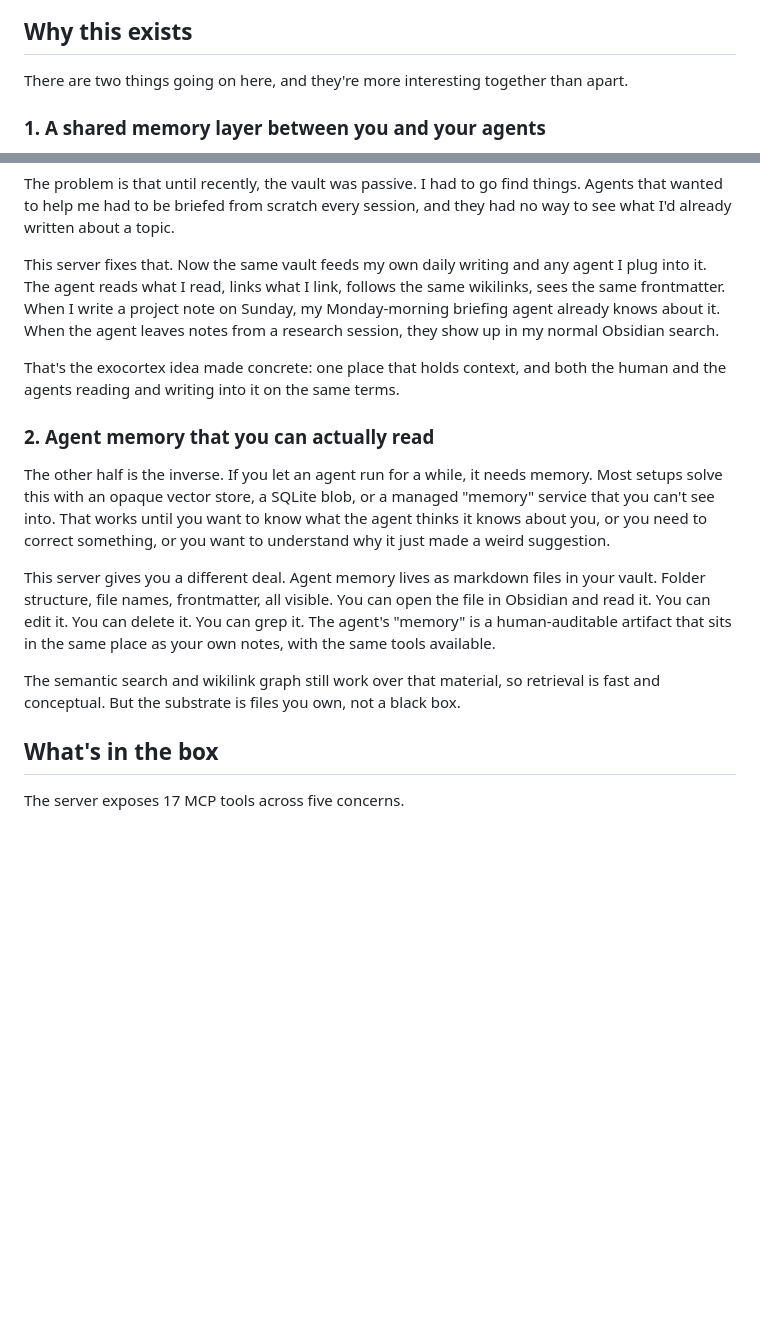
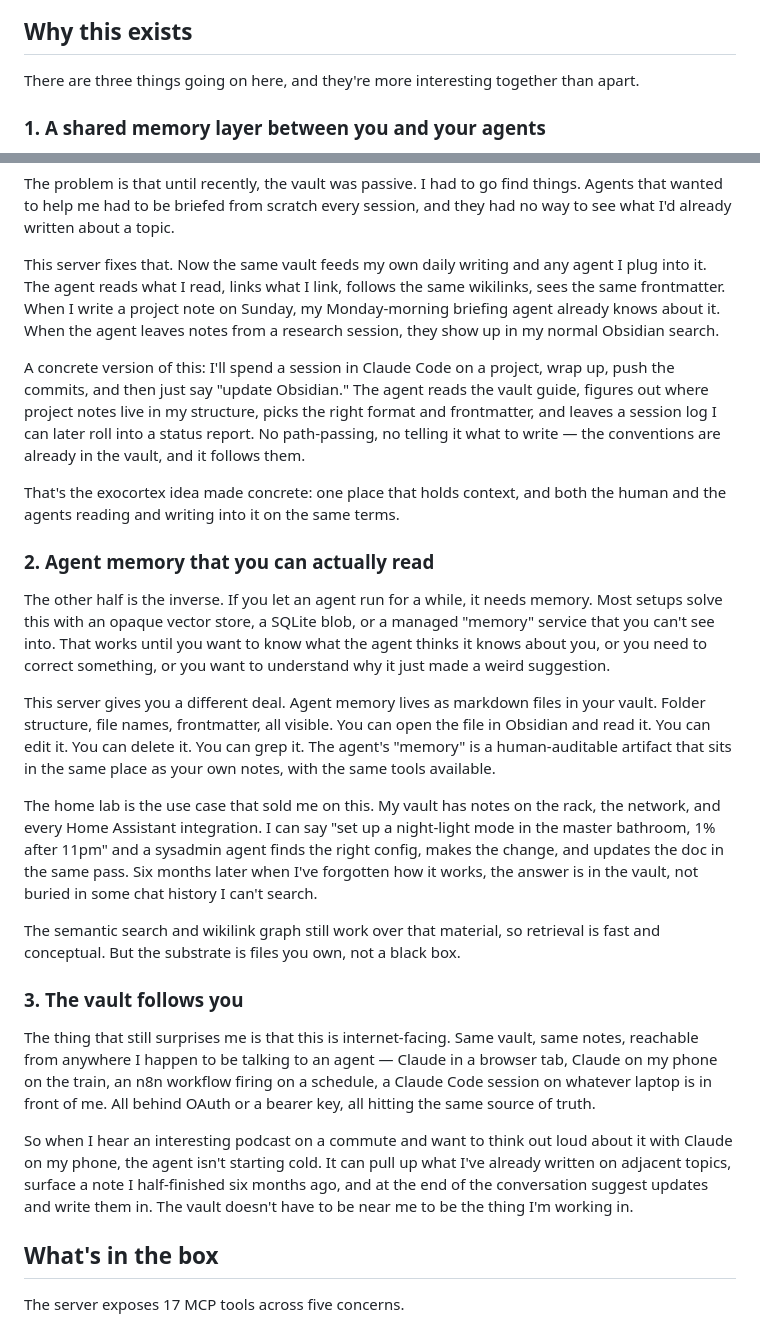
Before and after one commit to nytafar/obsidian-mcp, a Markdown page: README.md, 2 parts joined by grey strips. Rendered like a GitHub page; blank space fills up the shorter version.

Commit message:
Add concrete use cases and remote-access section to README intro
Co-Authored-By: Claude Opus 4.7 <noreply@anthropic.com>

```diff
--- a/README.md
+++ b/README.md
@@ -13,7 +13,7 @@ embeddings (Ollama bge-m3, or OpenAI `text-embedding-3-{small,large}`).
 
 ## Why this exists
 
-There are two things going on here, and they're more interesting
+There are three things going on here, and they're more interesting
 together than apart.
 
 ### 1. A shared memory layer between you and your agents
@@ -36,6 +36,14 @@ write a project note on Sunday, my Monday-morning briefing agent
 already knows about it. When the agent leaves notes from a research
 session, they show up in my normal Obsidian search.
 
+A concrete version of this: I'll spend a session in Claude Code on a
+project, wrap up, push the commits, and then just say "update
+Obsidian." The agent reads the vault guide, figures out where project
+notes live in my structure, picks the right format and frontmatter,
+and leaves a session log I can later roll into a status report. No
+path-passing, no telling it what to write — the conventions are
+already in the vault, and it follows them.
+
 That's the exocortex idea made concrete: one place that holds
 context, and both the human and the agents reading and writing into it
 on the same terms.
@@ -56,9 +64,33 @@ it. You can delete it. You can grep it. The agent's "memory" is a
 human-auditable artifact that sits in the same place as your own
 notes, with the same tools available.
 
+The home lab is the use case that sold me on this. My vault has notes
+on the rack, the network, and every Home Assistant integration. I can
+say "set up a night-light mode in the master bathroom, 1% after 11pm"
+and a sysadmin agent finds the right config, makes the change, and
+updates the doc in the same pass. Six months later when I've
+forgotten how it works, the answer is in the vault, not buried in
+some chat history I can't search.
+
 The semantic search and wikilink graph still work over that material,
 so retrieval is fast and conceptual. But the substrate is files you
 own, not a black box.
+
+### 3. The vault follows you
+
+The thing that still surprises me is that this is internet-facing.
+Same vault, same notes, reachable from anywhere I happen to be
+talking to an agent — Claude in a browser tab, Claude on my phone on
+the train, an n8n workflow firing on a schedule, a Claude Code
+session on whatever laptop is in front of me. All behind OAuth or a
+bearer key, all hitting the same source of truth.
+
+So when I hear an interesting podcast on a commute and want to think
+out loud about it with Claude on my phone, the agent isn't starting
+cold. It can pull up what I've already written on adjacent topics,
+surface a note I half-finished six months ago, and at the end of the
+conversation suggest updates and write them in. The vault doesn't
+have to be near me to be the thing I'm working in.
 
 ## What's in the box
 
```
